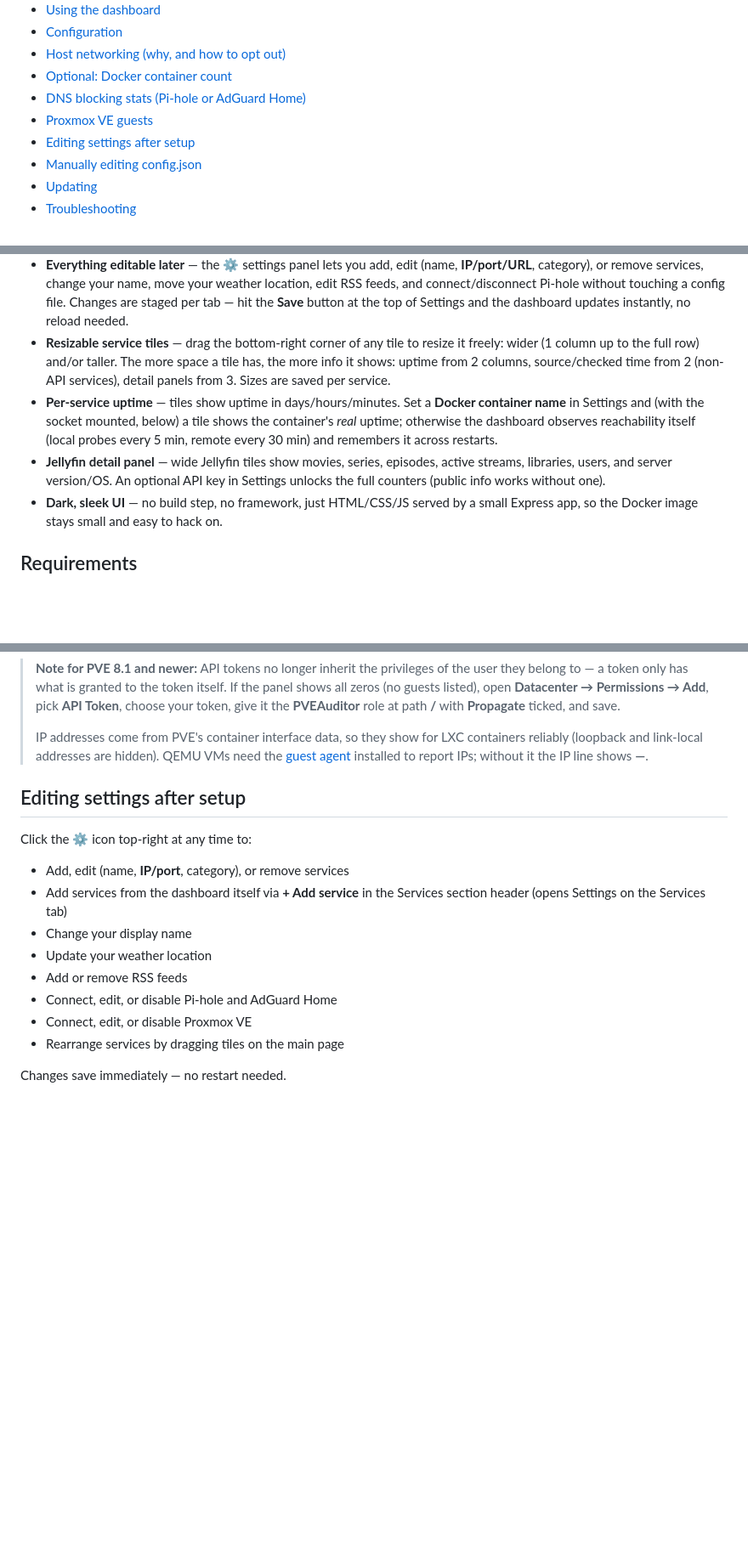
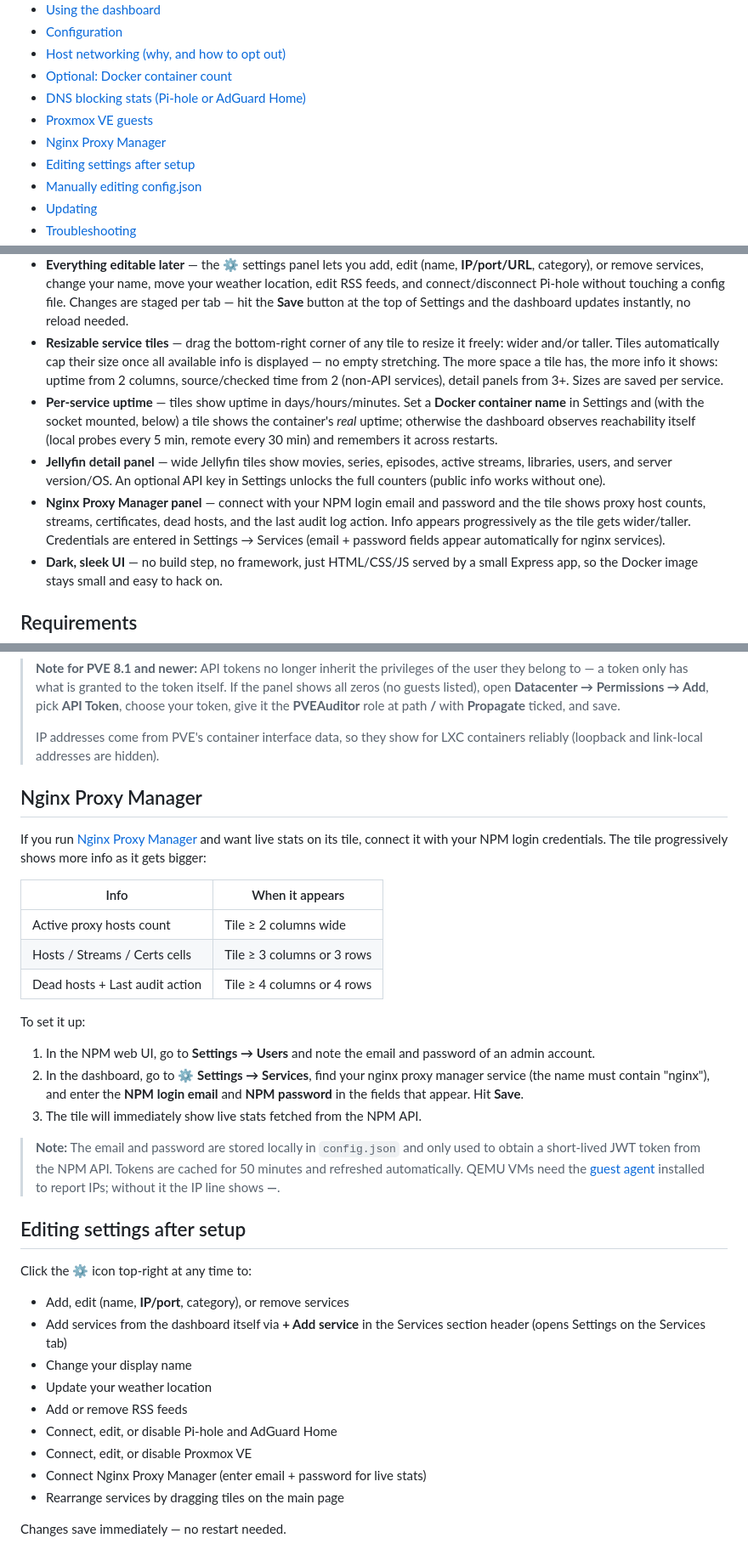
Before and after one commit to manishboharaa/homelab-dashboard, a Markdown page: README.md, 3 parts joined by grey strips. Shown at 85% size. GitHub-like rendering; blank space fills up the shorter version.

Commit message:
updated README with NPM integration + tile sizing caps

```diff
--- a/README.md
+++ b/README.md
@@ -21,6 +21,7 @@ No account, no cloud dependency, no API keys required to get started.
 - [Optional: Docker container count](#optional-docker-container-count)
 - [DNS blocking stats (Pi-hole or AdGuard Home)](#dns-blocking-stats-pi-hole-or-adguard-home)
 - [Proxmox VE guests](#proxmox-ve-guests)
+- [Nginx Proxy Manager](#nginx-proxy-manager)
 - [Editing settings after setup](#editing-settings-after-setup)
 - [Manually editing config.json](#manually-editing-configjson)
 - [Updating](#updating)
@@ -73,9 +74,10 @@ No account, no cloud dependency, no API keys required to get started.
   the **Save** button at the top of Settings and the dashboard updates
   instantly, no reload needed.
 - **Resizable service tiles** — drag the bottom-right corner of any tile to
-  resize it freely: wider (1 column up to the full row) and/or taller. The
+  resize it freely: wider and/or taller. Tiles automatically cap their
+  size once all available info is displayed — no empty stretching. The
   more space a tile has, the more info it shows: uptime from 2 columns,
-  source/checked time from 2 (non-API services), detail panels from 3.
+  source/checked time from 2 (non-API services), detail panels from 3+.
   Sizes are saved per service.
 - **Per-service uptime** — tiles show uptime in days/hours/minutes. Set a
   **Docker container name** in Settings and (with the socket mounted, below)
@@ -86,6 +88,12 @@ No account, no cloud dependency, no API keys required to get started.
   episodes, active streams, libraries, users, and server version/OS. An
   optional API key in Settings unlocks the full counters (public info works
   without one).
+- **Nginx Proxy Manager panel** — connect with your NPM login email and
+  password and the tile shows proxy host counts, streams, certificates,
+  dead hosts, and the last audit log action. Info appears progressively as
+  the tile gets wider/taller. Credentials are entered in Settings →
+  Services (email + password fields appear automatically for nginx
+  services).
 - **Dark, sleek UI** — no build step, no framework, just HTML/CSS/JS
   served by a small Express app, so the Docker image stays small and easy
   to hack on.
@@ -367,6 +377,32 @@ breaks the rest of the dashboard.
 >
 > IP addresses come from PVE's container interface data, so they show for
 > LXC containers reliably (loopback and link-local addresses are hidden).
+
+## Nginx Proxy Manager
+
+If you run [Nginx Proxy Manager](https://nginxproxymanager.com/) and want
+live stats on its tile, connect it with your NPM login credentials. The
+tile progressively shows more info as it gets bigger:
+
+| Info | When it appears |
+|---|---|
+| Active proxy hosts count | Tile ≥ 2 columns wide |
+| Hosts / Streams / Certs cells | Tile ≥ 3 columns or 3 rows |
+| Dead hosts + Last audit action | Tile ≥ 4 columns or 4 rows |
+
+To set it up:
+
+1. In the NPM web UI, go to **Settings → Users** and note the email and
+   password of an admin account.
+2. In the dashboard, go to **⚙️ Settings → Services**, find your nginx
+   proxy manager service (the name must contain "nginx"), and enter the
+   **NPM login email** and **NPM password** in the fields that appear.
+   Hit **Save**.
+3. The tile will immediately show live stats fetched from the NPM API.
+
+> **Note:** The email and password are stored locally in `config.json` and
+> only used to obtain a short-lived JWT token from the NPM API. Tokens
+> are cached for 50 minutes and refreshed automatically.
 > QEMU VMs need the
 > [guest agent](https://pve.proxmox.com/wiki/Qemu-guest-agent) installed to
 > report IPs; without it the IP line shows **—**.
@@ -383,6 +419,7 @@ Click the ⚙️ icon top-right at any time to:
 - Add or remove RSS feeds
 - Connect, edit, or disable Pi-hole and AdGuard Home
 - Connect, edit, or disable Proxmox VE
+- Connect Nginx Proxy Manager (enter email + password for live stats)
 - Rearrange services by dragging tiles on the main page
 
 Changes save immediately — no restart needed.
```
Also changed, not shown: other parts of README.md (+2 -0 lines).
